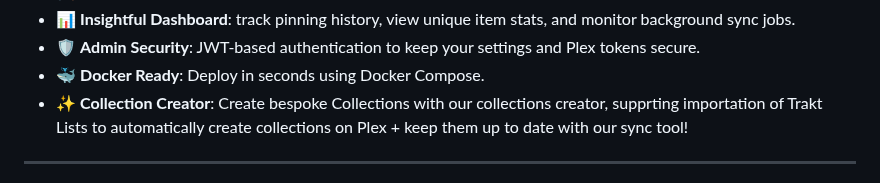
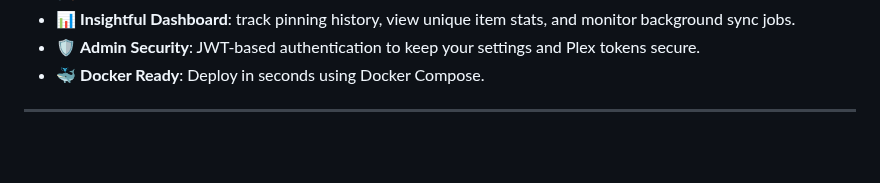
Before and after one commit to jl94x4/ColleXions-WebUI, a Markdown page: README.md, the part around the change. GitHub-like rendering; blank space fills up the shorter version.

```diff
--- a/README.md
+++ b/README.md
@@ -38,7 +38,6 @@ Create collections with our bespoke Collections Creator tool, instantly import T
 - 📊 **Insightful Dashboard**: track pinning history, view unique item stats, and monitor background sync jobs.
 - 🛡️ **Admin Security**: JWT-based authentication to keep your settings and Plex tokens secure.
 - 🐳 **Docker Ready**: Deploy in seconds using Docker Compose.
-- ✨ **Collection Creator**: Create bespoke Collections with our collections creator, supprting importation of Trakt Lists to automatically create collections on Plex + keep them up to date with our sync tool!
 
 ---
 - **Randomized Pinning:** ColleXions randomly selects collections to pin each cycle, ensuring that your home screen remains fresh and engaging. This randomness prevents the monotony of static collections, allowing users to discover new content easily.
```
